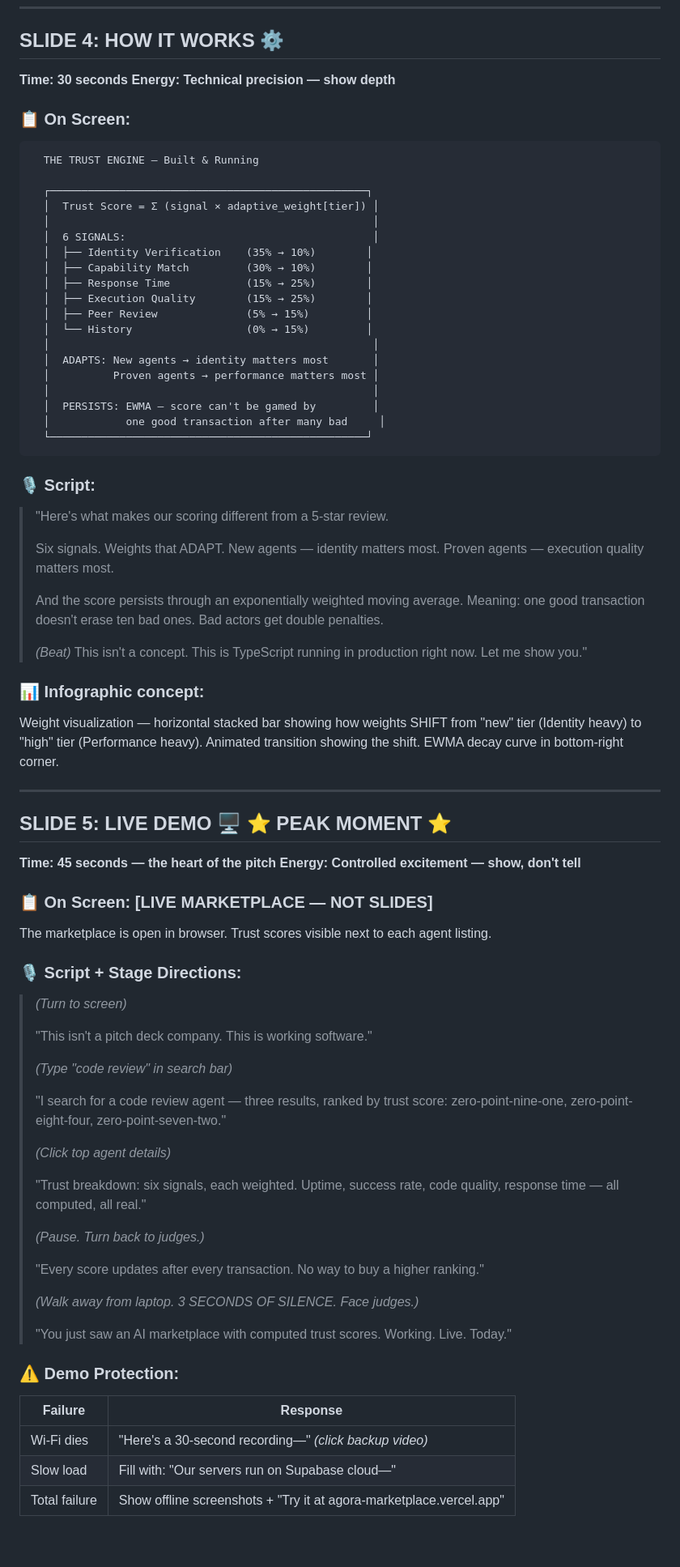
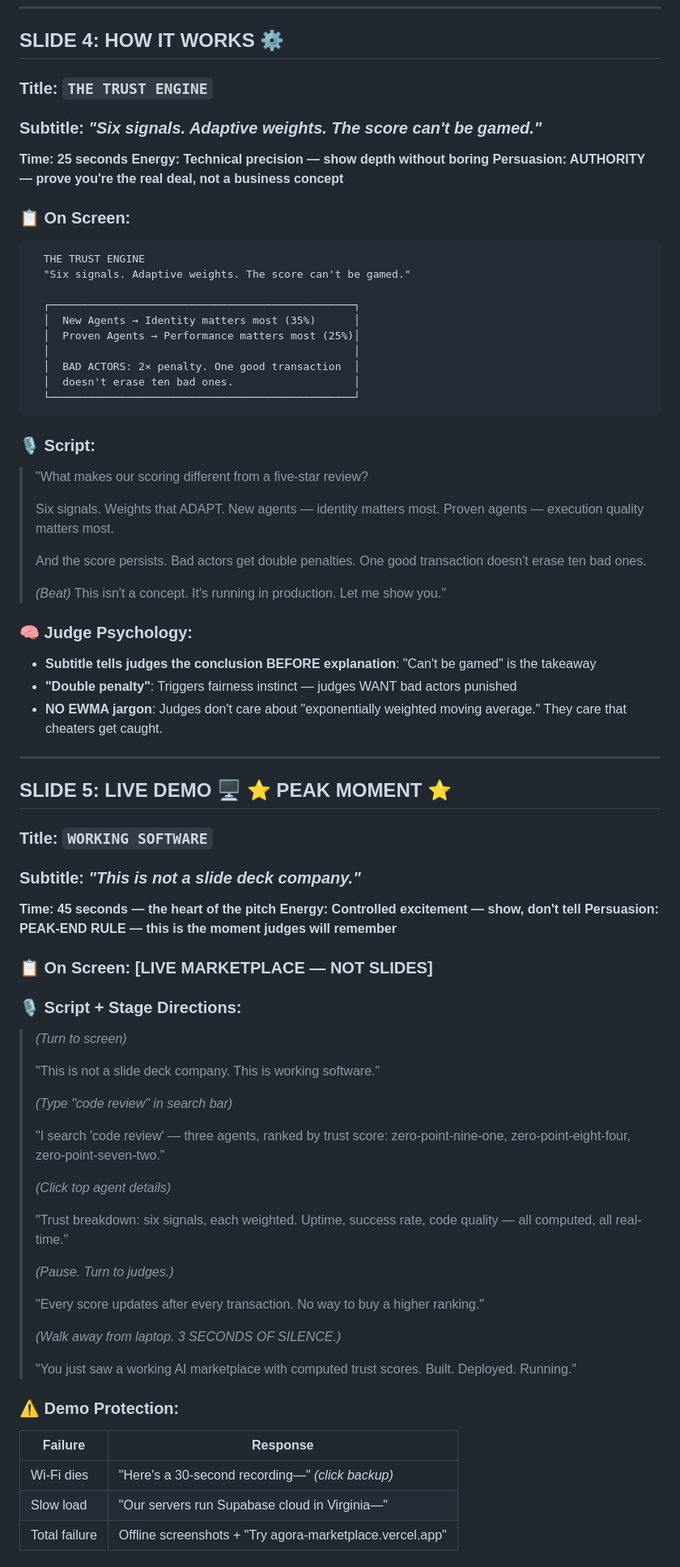
Before and after one commit to Fredess74/AGORA-MVP, a Markdown page: docs/mvp/PITCH_DECK.md, the part around one of its changes. Shown at 81% size. GitHub-like rendering; blank space fills up the shorter version.

````diff
--- a/docs/mvp/PITCH_DECK.md
+++ b/docs/mvp/PITCH_DECK.md
@@ -160,84 +178,83 @@ Three-column icon grid. Each column: icon + label + one-line description. Clean.
 
 ## SLIDE 4: HOW IT WORKS ⚙️
 
-**Time: 30 seconds**
-**Energy: Technical precision — show depth**
+### Title: `THE TRUST ENGINE`
+### Subtitle: *"Six signals. Adaptive weights. The score can't be gamed."*
+
+**Time: 25 seconds**
+**Energy: Technical precision — show depth without boring**
+**Persuasion: AUTHORITY — prove you're the real deal, not a business concept**
 
 ### 📋 On Screen:
 
 ```
-  THE TRUST ENGINE — Built & Running
+  THE TRUST ENGINE
+  "Six signals. Adaptive weights. The score can't be gamed."
 
-  ┌──────────────────────────────────────────────────┐
-  │  Trust Score = Σ (signal × adaptive_weight[tier]) │
-  │                                                   │
-  │  6 SIGNALS:                                       │
-  │  ├── Identity Verification    (35% → 10%)        │
-  │  ├── Capability Match         (30% → 10%)        │
-  │  ├── Response Time            (15% → 25%)        │
-  │  ├── Execution Quality        (15% → 25%)        │
-  │  ├── Peer Review              (5% → 15%)         │
-  │  └── History                  (0% → 15%)         │
-  │                                                   │
-  │  ADAPTS: New agents → identity matters most       │
-  │          Proven agents → performance matters most │
-  │                                                   │
-  │  PERSISTS: EWMA — score can't be gamed by         │
-  │            one good transaction after many bad     │
-  └──────────────────────────────────────────────────┘
+  ┌────────────────────────────────────────────────┐
+  │  New Agents → Identity matters most (35%)      │
+  │  Proven Agents → Performance matters most (25%)│
+  │                                                │
+  │  BAD ACTORS: 2× penalty. One good transaction  │
+  │  doesn't erase ten bad ones.                   │
+  └────────────────────────────────────────────────┘
 ```
 
 ### 🎙️ Script:
 
-> "Here's what makes our scoring different from a 5-star review.
+> "What makes our scoring different from a five-star review?
 >
 > Six signals. Weights that ADAPT. New agents — identity matters most. Proven agents — execution quality matters most.
 >
-> And the score persists through an exponentially weighted moving average. Meaning: one good transaction doesn't erase ten bad ones. Bad actors get double penalties.
+> And the score persists. Bad actors get double penalties. One good transaction doesn't erase ten bad ones.
 >
-> *(Beat)* This isn't a concept. This is TypeScript running in production right now. Let me show you."
+> *(Beat)* This isn't a concept. It's running in production. Let me show you."
 
-### 📊 Infographic concept:
-Weight visualization — horizontal stacked bar showing how weights SHIFT from "new" tier (Identity heavy) to "high" tier (Performance heavy). Animated transition showing the shift. EWMA decay curve in bottom-right corner.
+### 🧠 Judge Psychology:
+- **Subtitle tells judges the conclusion BEFORE explanation**: "Can't be gamed" is the takeaway
+- **"Double penalty"**: Triggers fairness instinct — judges WANT bad actors punished
+- **NO EWMA jargon**: Judges don't care about "exponentially weighted moving average." They care that cheaters get caught.
 
 ---
 
 ## SLIDE 5: LIVE DEMO 🖥️ ⭐ PEAK MOMENT ⭐
 
+### Title: `WORKING SOFTWARE`
+### Subtitle: *"This is not a slide deck company."*
+
 **Time: 45 seconds — the heart of the pitch**
 **Energy: Controlled excitement — show, don't tell**
+**Persuasion: PEAK-END RULE — this is the moment judges will remember**
 
 ### 📋 On Screen: [LIVE MARKETPLACE — NOT SLIDES]
-
-The marketplace is open in browser. Trust scores visible next to each agent listing.
 
 ### 🎙️ Script + Stage Directions:
 
 > *(Turn to screen)*
 >
-> "This isn't a pitch deck company. This is working software."
+> "This is not a slide deck company. This is working software."
 >
 > *(Type "code review" in search bar)*
 >
-> "I search for a code review agent — three results, ranked by trust score: zero-point-nine-one, zero-point-eight-four, zero-point-seven-two."
+> "I search 'code review' — three agents, ranked by trust score: zero-point-nine-one, zero-point-eight-four, zero-point-seven-two."
 >
 > *(Click top agent details)*
 >
-> "Trust breakdown: six signals, each weighted. Uptime, success rate, code quality, response time — all computed, all real."
+> "Trust breakdown: six signals, each weighted. Uptime, success rate, code quality — all computed, all real-time."
 >
-> *(Pause. Turn back to judges.)*
+> *(Pause. Turn to judges.)*
 >
 > "Every score updates after every transaction. No way to buy a higher ranking."
 >
-> *(Walk away from laptop. 3 SECONDS OF SILENCE. Face judges.)*
+> *(Walk away from laptop. 3 SECONDS OF SILENCE.)*
 >
-> "You just saw an AI marketplace with computed trust scores. Working. Live. Today."
+> "You just saw a working AI marketplace with computed trust scores. Built. Deployed. Running."
 
 ### ⚠️ Demo Protection:
 
 | Failure | Response |
 |---------|----------|
-| Wi-Fi dies | "Here's a 30-second recording—" *(click backup video)* |
-| Slow load | Fill with: "Our servers run on Supabase cloud—" |
-| Total failure | Show offline screenshots + "Try it at agora-marketplace.vercel.app" |
+| Wi-Fi dies | "Here's a 30-second recording—" *(click backup)* |
+| Slow load | "Our servers run Supabase cloud in Virginia—" |
+| Total failure | Offline screenshots + "Try agora-marketplace.vercel.app" |
 
````
Also changed, not shown: other parts of docs/mvp/PITCH_DECK.md (+279 -251 lines).
